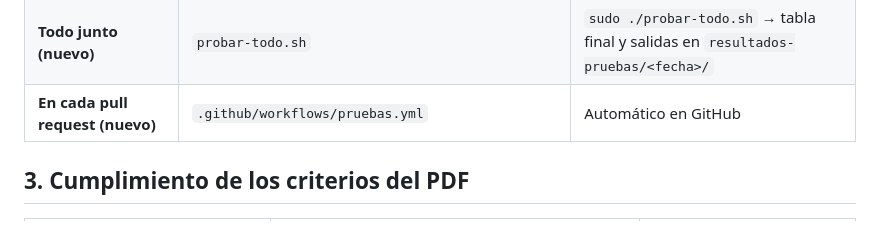
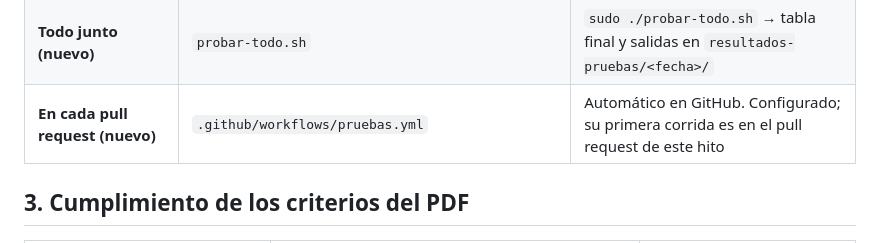
Before and after one commit to tesis-final/tesis, a Markdown page: docs/hito-2/testing.md, the part around the change. Drawn GitHub-style.

Commit message:
testing.md: el workflow de GitHub todavía no corrió (se estrena en este PR)
Co-Authored-By: Claude Opus 5.5 <noreply@anthropic.com>
Claude-Session: https://claude.ai/code/session_01K2MxS5duDJGkPg534zHmUv

```diff
--- a/docs/hito-2/testing.md
+++ b/docs/hito-2/testing.md
@@ -45,7 +45,7 @@ Del laboratorio (informe de Redes): Tabla 8.4 con 14 pruebas aprobadas de 17 (3
 | Lógica de los scripts del DC | `infra/windows/pruebas/probar-modulo.ps1` | `pwsh -File …` |
 | Configuraciones Cisco | `infra/red/pruebas/revisar_configuraciones.py` | `python3 …` |
 | **Todo junto (nuevo)** | `probar-todo.sh` | `sudo ./probar-todo.sh` → tabla final y salidas en `resultados-pruebas/<fecha>/` |
-| **En cada pull request (nuevo)** | `.github/workflows/pruebas.yml` | Automático en GitHub |
+| **En cada pull request (nuevo)** | `.github/workflows/pruebas.yml` | Automático en GitHub. Configurado; su primera corrida es en el pull request de este hito |
 
 ## 3. Cumplimiento de los criterios del PDF
 
```
